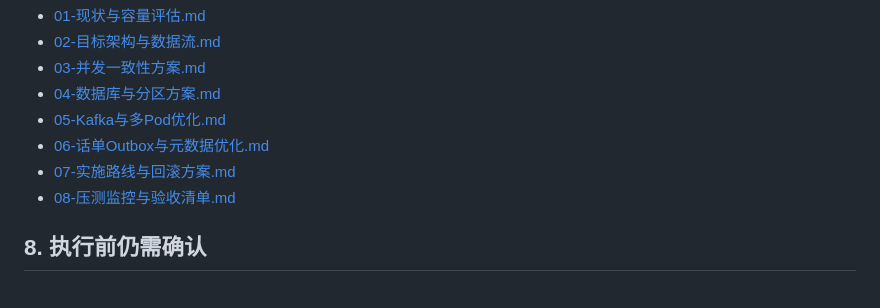
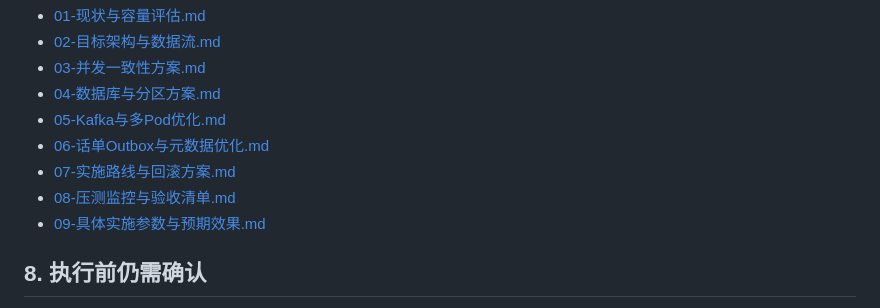
Before and after one commit to YAMEYA123/Billing, a Markdown page: 性能优化/README.md, the part around the change. GitHub-like rendering.

```diff
--- a/性能优化/README.md
+++ b/性能优化/README.md
@@ -93,6 +93,7 @@ flowchart TD
 - [06-话单Outbox与元数据优化.md](./06-话单Outbox与元数据优化.md)
 - [07-实施路线与回滚方案.md](./07-实施路线与回滚方案.md)
 - [08-压测监控与验收清单.md](./08-压测监控与验收清单.md)
+- [09-具体实施参数与预期效果.md](./09-具体实施参数与预期效果.md)
 
 ## 8. 执行前仍需确认
 
```
Also changed, not shown: 性能优化/09-具体实施参数与预期效果.md (added, +230 -0 lines).
